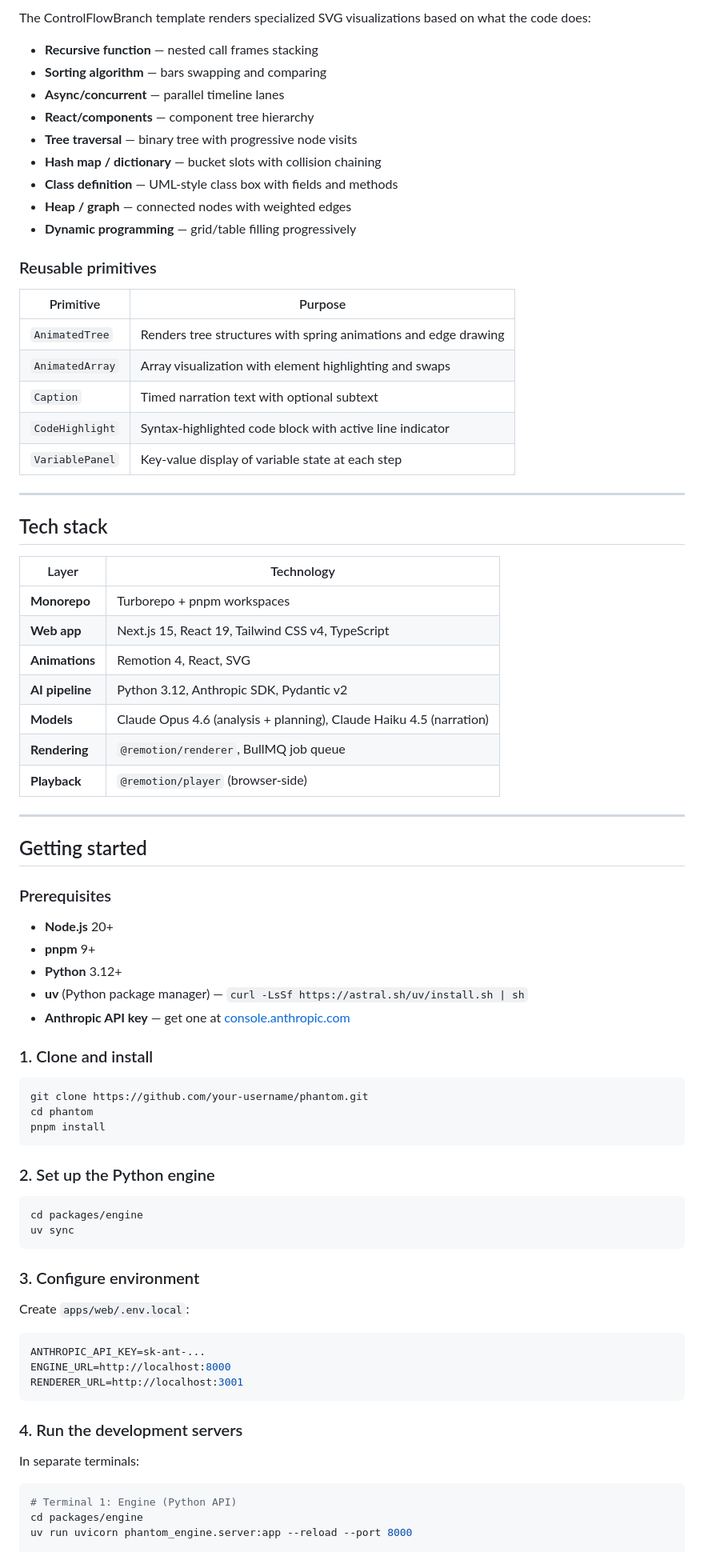
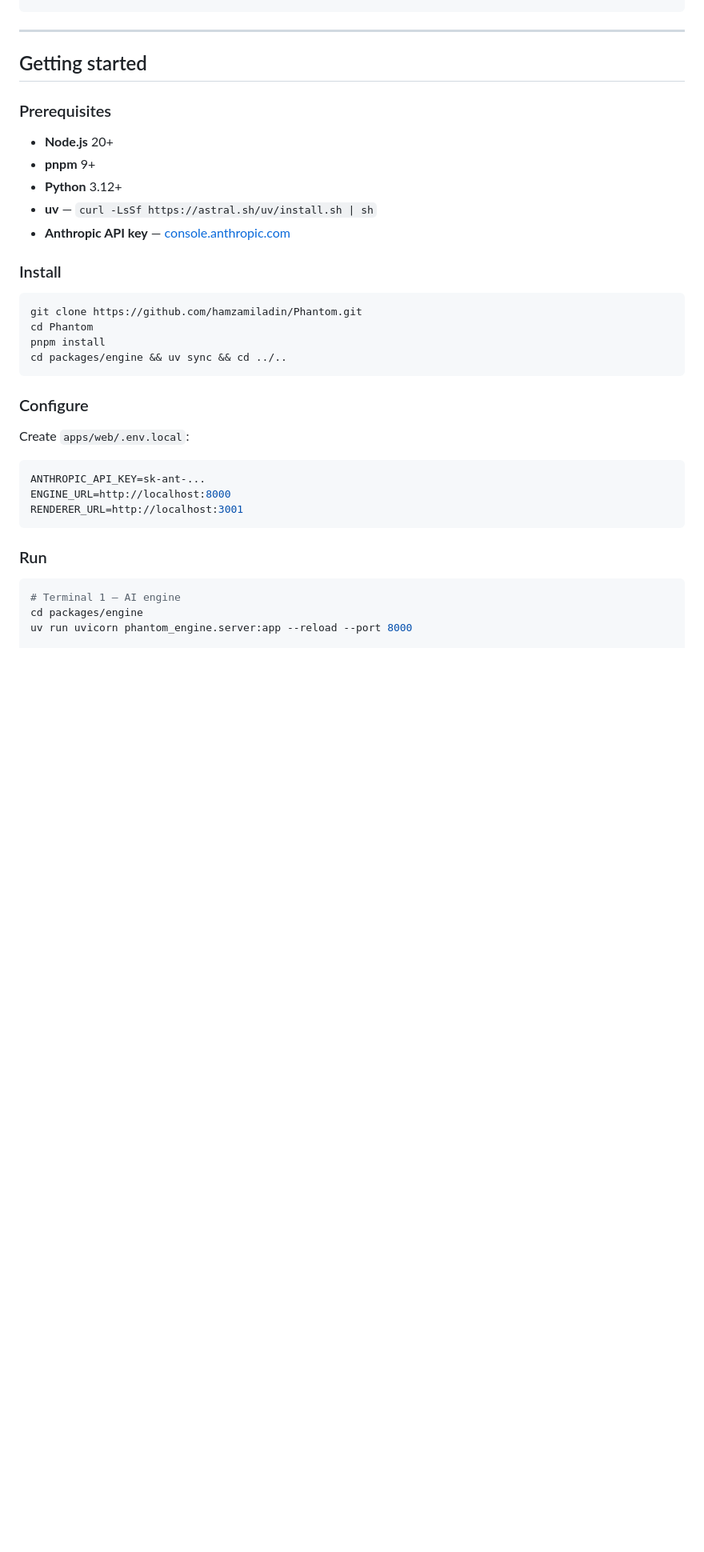
Before and after one commit to hamzamiladin/Phantom, a Markdown page: README.md, the part around one of its changes. Shown at 80% size. Drawn GitHub-style; blank space fills up the shorter version.

````diff
--- a/README.md
+++ b/README.md
@@ -78,38 +192,3 @@ Each template is a hand-crafted Remotion composition with typed props. The AI pi
-The ControlFlowBranch template renders specialized SVG visualizations based on what the code does:
-
-- **Recursive function** — nested call frames stacking
-- **Sorting algorithm** — bars swapping and comparing
-- **Async/concurrent** — parallel timeline lanes
-- **React/components** — component tree hierarchy
-- **Tree traversal** — binary tree with progressive node visits
-- **Hash map / dictionary** — bucket slots with collision chaining
-- **Class definition** — UML-style class box with fields and methods
-- **Heap / graph** — connected nodes with weighted edges
-- **Dynamic programming** — grid/table filling progressively
-
-### Reusable primitives
-
-| Primitive | Purpose |
-|---|---|
-| `AnimatedTree` | Renders tree structures with spring animations and edge drawing |
-| `AnimatedArray` | Array visualization with element highlighting and swaps |
-| `Caption` | Timed narration text with optional subtext |
-| `CodeHighlight` | Syntax-highlighted code block with active line indicator |
-| `VariablePanel` | Key-value display of variable state at each step |
-
----
-
-## Tech stack
-
-| Layer | Technology |
-|---|---|
-| **Monorepo** | Turborepo + pnpm workspaces |
-| **Web app** | Next.js 15, React 19, Tailwind CSS v4, TypeScript |
-| **Animations** | Remotion 4, React, SVG |
-| **AI pipeline** | Python 3.12, Anthropic SDK, Pydantic v2 |
-| **Models** | Claude Opus 4.6 (analysis + planning), Claude Haiku 4.5 (narration) |
-| **Rendering** | `@remotion/renderer`, BullMQ job queue |
-| **Playback** | `@remotion/player` (browser-side) |
 
 ---
 
@@ -120,25 +199,19 @@ The ControlFlowBranch template renders specialized SVG visualizations based on w
 - **Node.js** 20+
 - **pnpm** 9+
 - **Python** 3.12+
-- **uv** (Python package manager) — `curl -LsSf https://astral.sh/uv/install.sh | sh`
-- **Anthropic API key** — get one at [console.anthropic.com](https://console.anthropic.com)
+- **uv** — `curl -LsSf https://astral.sh/uv/install.sh | sh`
+- **Anthropic API key** — [console.anthropic.com](https://console.anthropic.com)
 
-### 1. Clone and install
+### Install
 
 ```bash
-git clone https://github.com/your-username/phantom.git
-cd phantom
+git clone https://github.com/hamzamiladin/Phantom.git
+cd Phantom
 pnpm install
+cd packages/engine && uv sync && cd ../..
 ```
 
-### 2. Set up the Python engine
-
-```bash
-cd packages/engine
-uv sync
-```
-
-### 3. Configure environment
+### Configure
 
 Create `apps/web/.env.local`:
 
@@ -148,12 +221,10 @@ ENGINE_URL=http://localhost:8000
 RENDERER_URL=http://localhost:3001
 ```
 
-### 4. Run the development servers
-
-In separate terminals:
+### Run
 
 ```bash
-# Terminal 1: Engine (Python API)
+# Terminal 1 — AI engine
 cd packages/engine
 uv run uvicorn phantom_engine.server:app --reload --port 8000
 
````
Also changed, not shown: other parts of README.md (+181 -100 lines), docs/assets/viewer-dijkstra.png (added), docs/assets/viewer-fibonacci.png (added), 1 other file.
